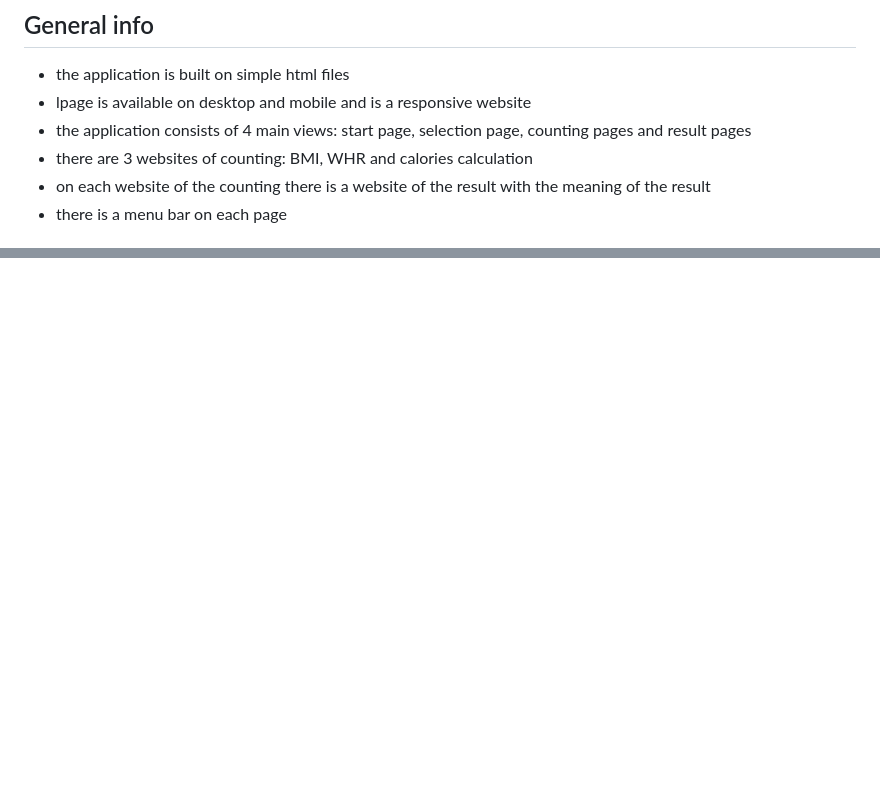
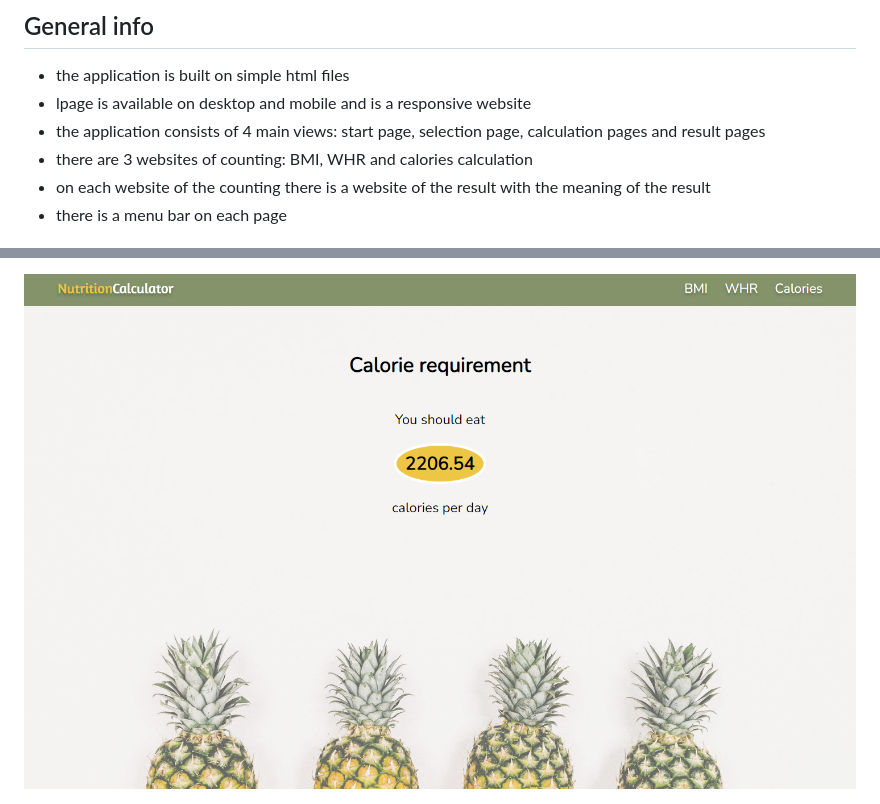
Before and after one commit to jola-kiniorska/nutrition-calculator, a Markdown page: README.md, 2 parts joined by grey strips. Rendered like a GitHub page; pictures changed too: images/screen_4.png (added); blank space fills up the shorter version.

```diff
--- a/README.md
+++ b/README.md
@@ -14,7 +14,7 @@ You can also calculate your calorie needs.
 
 - the application is built on simple html files
 - lpage is available on desktop and mobile and is a responsive website
-- the application consists of 4 main views: start page, selection page, counting pages and result pages
+- the application consists of 4 main views: start page, selection page, calculation pages and result pages
 - there are 3 websites of counting: BMI, WHR and calories calculation
 - on each website of the counting there is a website of the result with the meaning of the result
 - there is a menu bar on each page
@@ -37,0 +51 @@ https://lemon-bay-00e72a103.5.azurestaticapps.net
+<img src="./images/screen_4.png" alt="app-screenshot">
```
Also changed, not shown: other parts of README.md (+14 -1 lines), images/screen_1.png (added), images/screen_2.png (added), images/screen_3.png (added).
